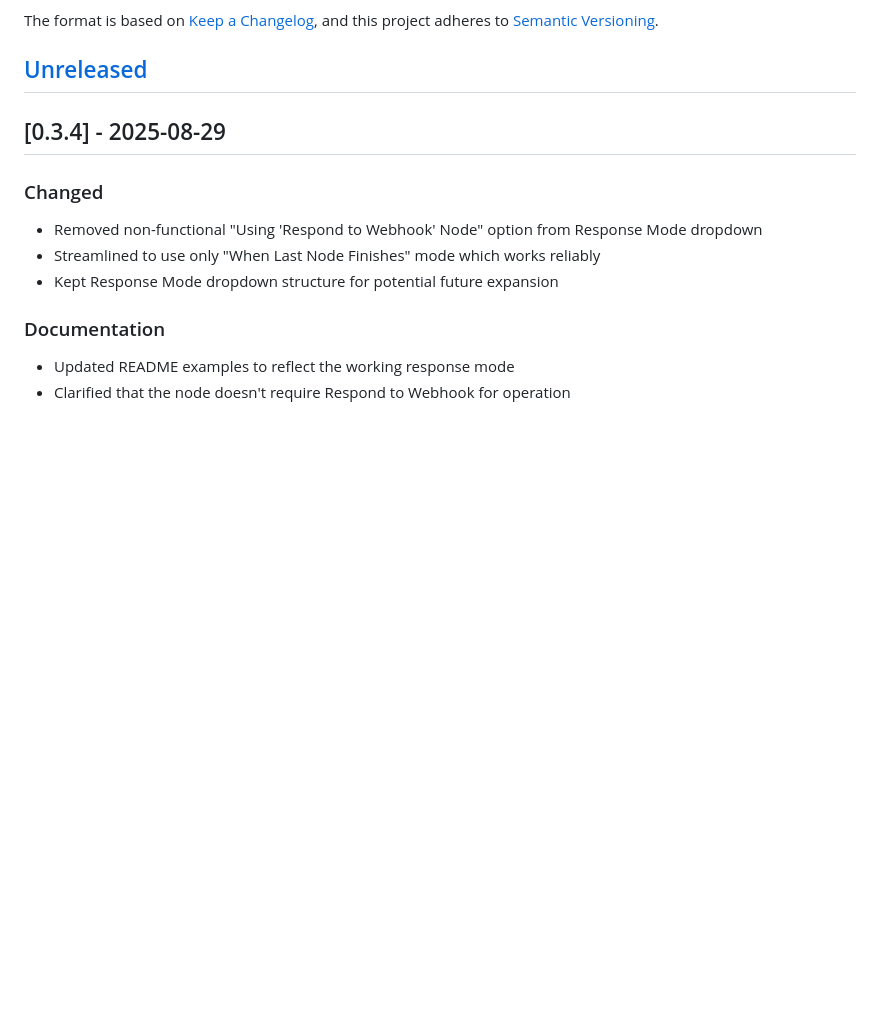
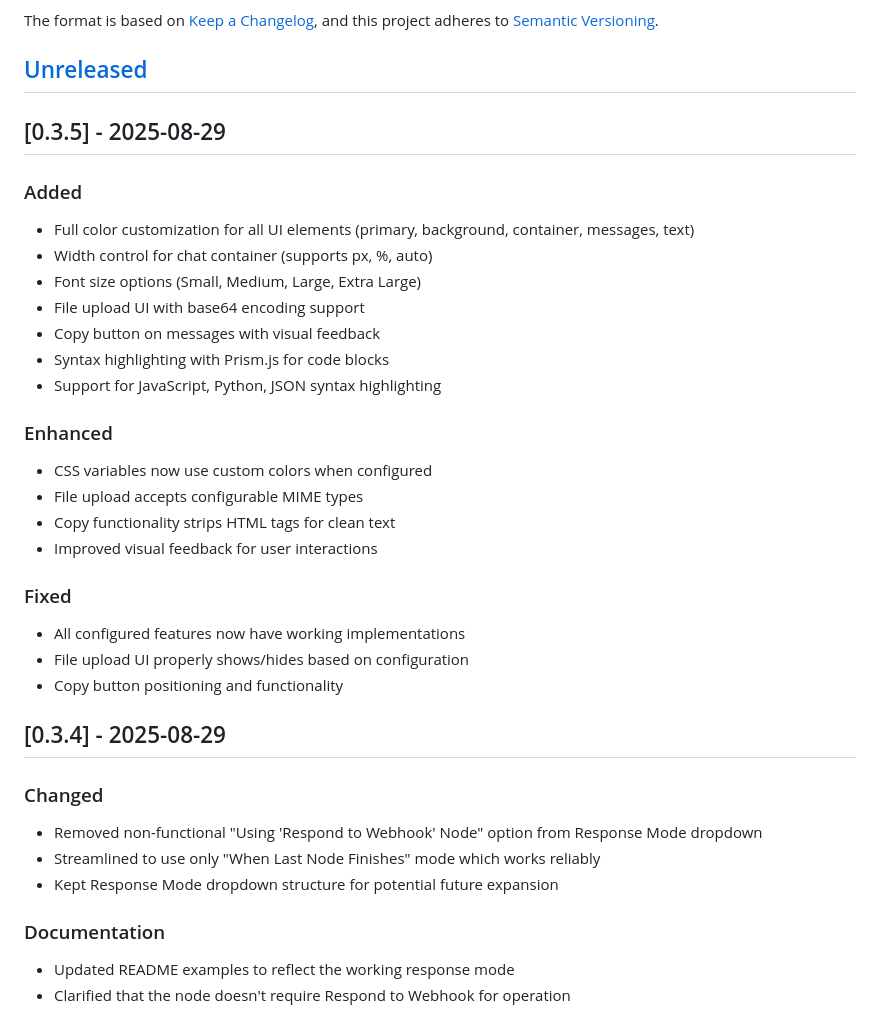
Before and after one commit to jezweb/n8n-nodes-better-chat, a Markdown page: CHANGELOG.md, the part around the change. Drawn GitHub-style; blank space fills up the shorter version.

```diff
--- a/CHANGELOG.md
+++ b/CHANGELOG.md
@@ -6,6 +6,28 @@ The format is based on [Keep a Changelog](https://keepachangelog.com/en/1.0.0/),
 and this project adheres to [Semantic Versioning](https://semver.org/spec/v2.0.0.html).
 
 ## [Unreleased]
+
+## [0.3.5] - 2025-08-29
+
+### Added
+- Full color customization for all UI elements (primary, background, container, messages, text)
+- Width control for chat container (supports px, %, auto)
+- Font size options (Small, Medium, Large, Extra Large)
+- File upload UI with base64 encoding support
+- Copy button on messages with visual feedback
+- Syntax highlighting with Prism.js for code blocks
+- Support for JavaScript, Python, JSON syntax highlighting
+
+### Enhanced
+- CSS variables now use custom colors when configured
+- File upload accepts configurable MIME types
+- Copy functionality strips HTML tags for clean text
+- Improved visual feedback for user interactions
+
+### Fixed
+- All configured features now have working implementations
+- File upload UI properly shows/hides based on configuration
+- Copy button positioning and functionality
 
 ## [0.3.4] - 2025-08-29
 
```
Also changed, not shown: ARCHITECTURE.md (+20 -4 lines), README.md (+14 -5 lines).
